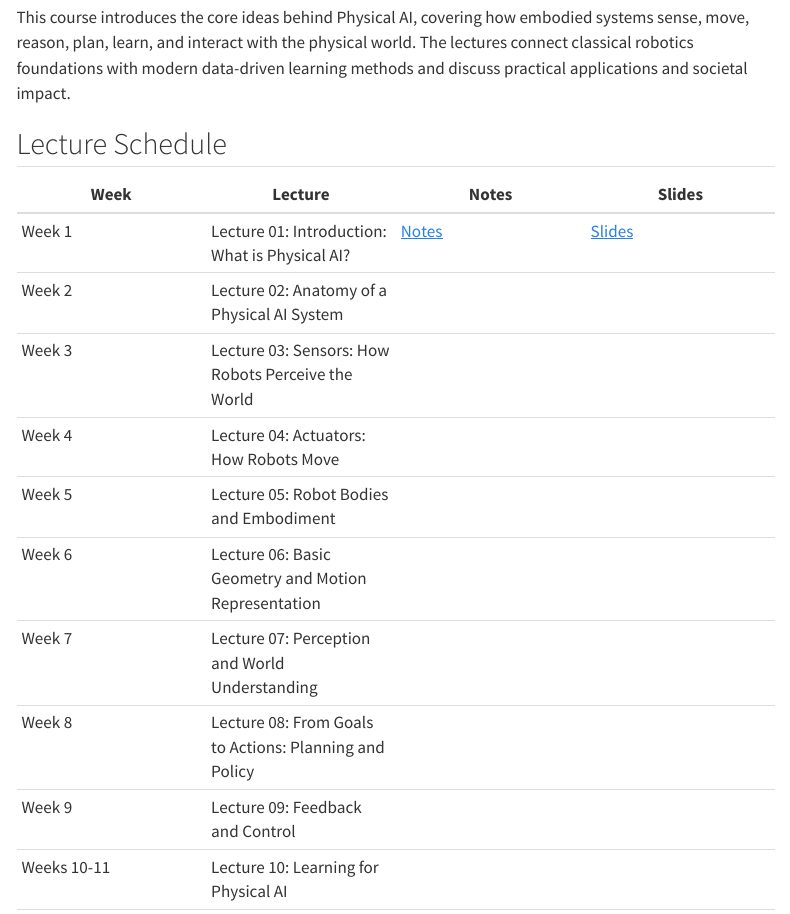
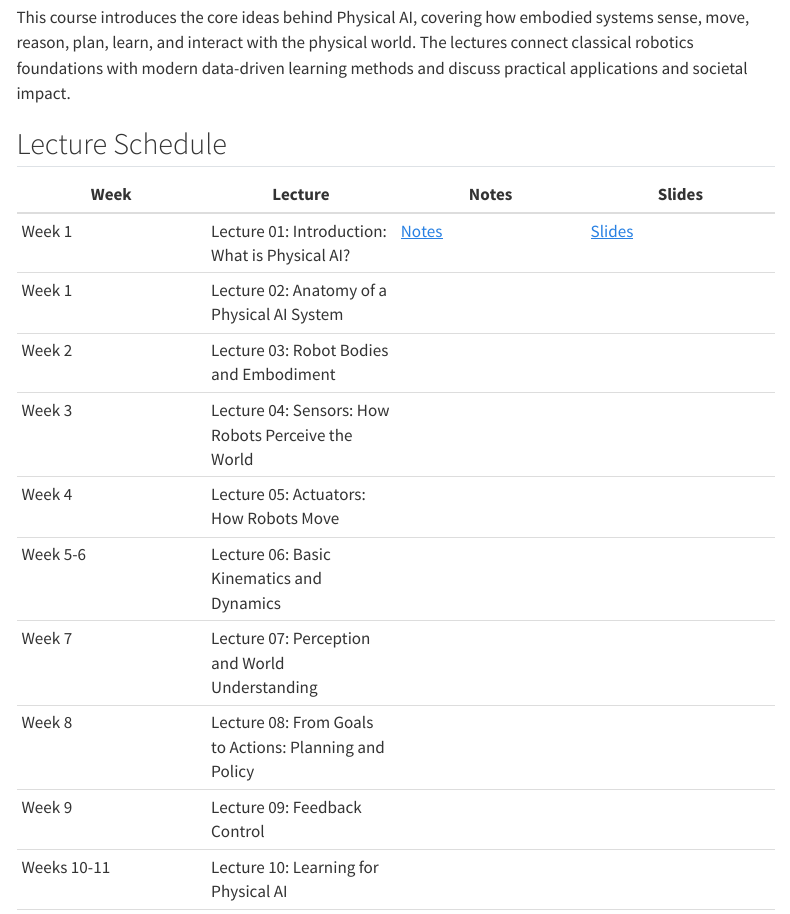
Before and after one commit to intro-to-robotics/intro2pai, a Quarto document (index.qmd): the page in a window 1100 px wide, from 210 px down. Rendered offline with R 4.5, knitr and Pandoc in place of Quarto, with nearby package versions; menus at the side of the page are left out.

Commit message:
Update lecture schedule in index.qmd

```diff
--- a/index.qmd
+++ b/index.qmd
@@ -16,14 +16,14 @@ learning methods and discuss practical applications and societal impact.
 | Week | Lecture | Notes | Slides |
 |---|---|---|---|
 | Week 1 | Lecture 01: Introduction: What is Physical AI? | [Notes](notes/what_is_physical_ai.qmd) | [Slides](https://1drv.ms/p/c/831745eefddf18d9/IQDcJe5nNr1aT55wQnANUypHAR9lrb_BRc5bE60a1k5iy3M?e=qC3FmL) |
-| Week 2 | Lecture 02: Anatomy of a Physical AI System |  |  |
-| Week 3 | Lecture 03: Sensors: How Robots Perceive the World |  |  |
-| Week 4 | Lecture 04: Actuators: How Robots Move |  |  |
-| Week 5 | Lecture 05: Robot Bodies and Embodiment |  |  |
-| Week 6 | Lecture 06: Basic Geometry and Motion Representation |  |  |
+| Week 1 | Lecture 02: Anatomy of a Physical AI System |  |  |
+| Week 2 | Lecture 03: Robot Bodies and Embodiment |  |  |
+| Week 3 | Lecture 04: Sensors: How Robots Perceive the World |  |  |
+| Week 4 | Lecture 05: Actuators: How Robots Move |  |  |
+| Week 5-6 | Lecture 06: Basic Kinematics and Dynamics |  |  |
 | Week 7 | Lecture 07: Perception and World Understanding |  |  |
 | Week 8 | Lecture 08: From Goals to Actions: Planning and Policy |  |  |
-| Week 9 | Lecture 09: Feedback and Control |  |  |
+| Week 9 | Lecture 09: Feedback Control |  |  |
 | Weeks 10-11 | Lecture 10: Learning for Physical AI |  |  |
 | Week 12 | Lecture 11: Physics for Physical AI |  |  |
 | Week 13 | Lecture 12: Integrating Data and Physics |  |  |
```
